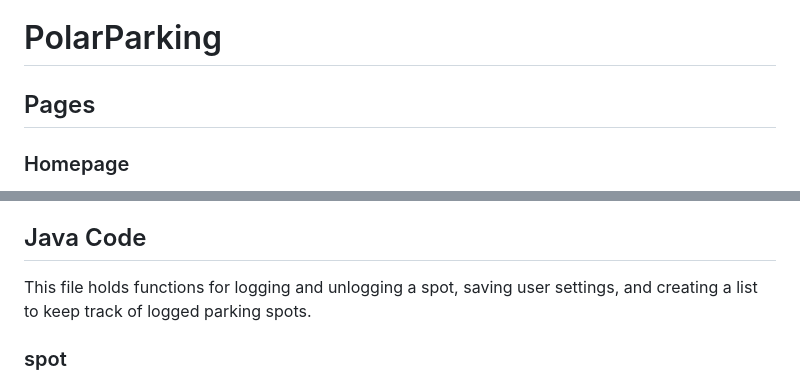
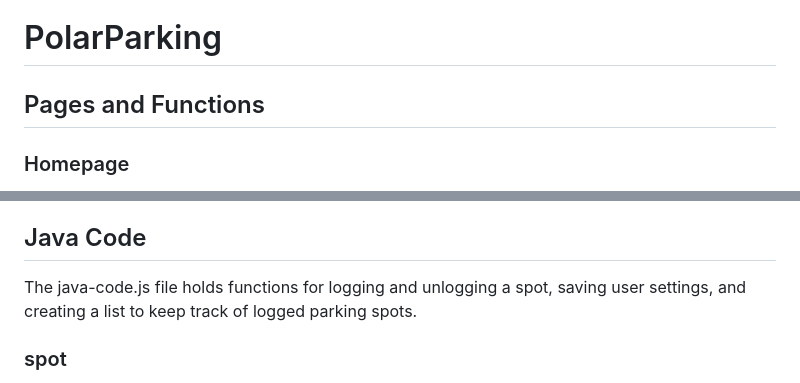
Before and after one commit to andreaditeodoro/PolarParking, a Markdown page: README.md, 2 parts joined by grey strips. GitHub-like rendering.

```diff
--- a/README.md
+++ b/README.md
@@ -1,5 +1,5 @@
 # PolarParking
-## Pages
+## Pages and Functions
 ### Homepage
 The index.html page is our homepage. This is the same with all the other pages but there exists a navigation bar where the user can navigating to navsettings.html, report.html, navhelp.html, and back to the homescreen. On this homepage, along with the map, logo, tagline, and title, the user can begin the function of logging or unlogging a spot.
 ### Settings
@@ -17,7 +17,7 @@ Just like how each parking lot had their own page to log a spot, each lot has th
 ### Unlog confirmation (unlogconfirm.html)
 This page uses the same logic as the confirmation page to display a message based on which spot the user opted to unlog and/or whether or not it was empty already.
 ## Java Code
-This file holds functions for logging and unlogging a spot, saving user settings, and creating a list to keep track of logged parking spots.
+The java-code.js file holds functions for logging and unlogging a spot, saving user settings, and creating a list to keep track of logged parking spots.
 ### spot
 The spot function logs a spot based off the number the user has selected and the parking lot they are choosing from. The logic checks to see which lot the user is selecting from, and then goes on to check if the spot exists within the list of spots that are saved as logged. If the number exists within the list of occupied spots for that parking lot, the item "Spot" will be saved as a message indicating to the user that it is already occupied. If the spot is not already occupied, the message will be saved to show the user(on the next page) that they have successfully logged that spot. Additionally, the number will be added to the list of occupied spots for the designated lot.
 ### unlog
```
